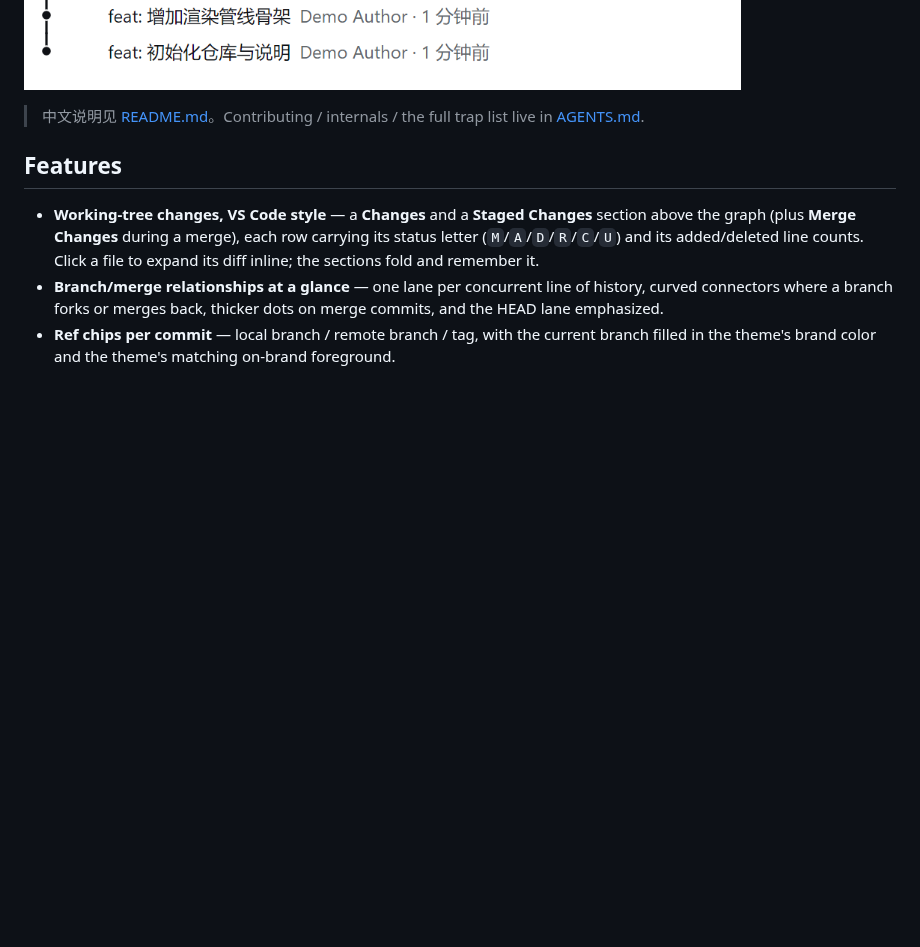
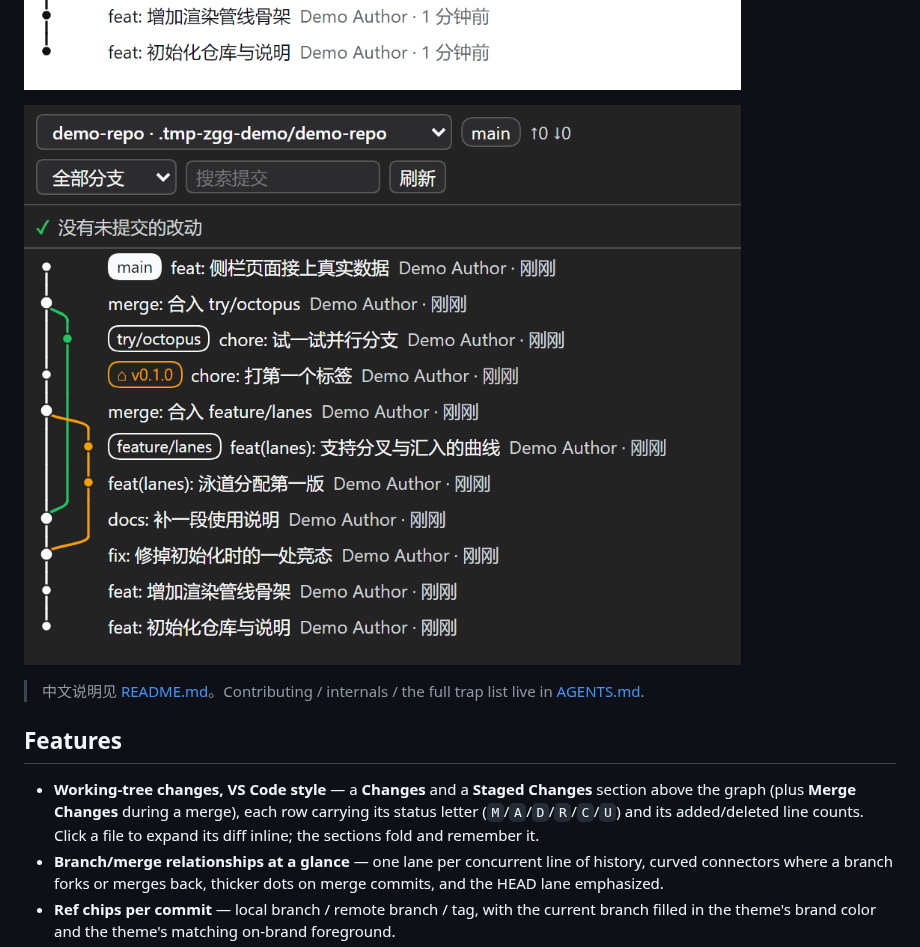
Before and after one commit to AFunDog/dsh-sidebar-git-graph, a Markdown page: README.en.md, the part around the change. Rendered like a GitHub page; pictures changed too: docs/screenshot-dark.png (added); blank space fills up the shorter version.

Commit message:
docs: 追加深色主题截图
浅色/深色两图并排展示——泳道配色由主题令牌 + color-mix() 派生，深色下同一套布局照常工作。深色图用 prefers-color-scheme: dark 模拟拍出（theme 偏好为 system 时的真实解析路径）。

```diff
--- a/README.en.md
+++ b/README.en.md
@@ -13,6 +13,8 @@ bezier curves where branches split and merge, ref chips, per-commit details —
 `status`, `for-each-ref`, `log`, `diff` and `worktree list`.
 
 ![The Git graph page: colored lanes, ref chips, commit rows, with the working-tree Changes area above](docs/screenshot.png)
+
+![The same page in the dark theme: lane colors are derived from theme tokens](docs/screenshot-dark.png)
 
 > 中文说明见 [README.md](README.md)。Contributing / internals / the full trap list live in
 > [AGENTS.md](AGENTS.md).
```
Also changed, not shown: README.md (+2 -0 lines).
